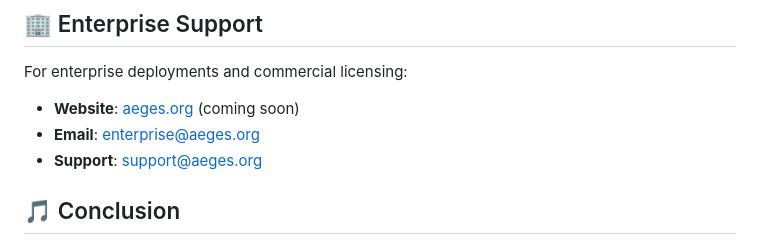
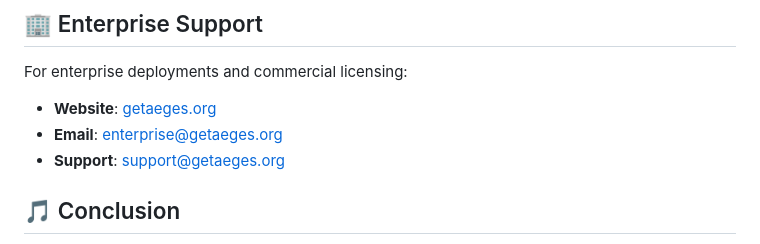
Before and after one commit to AEGES-OPEN-CORE/AEGES, a Markdown page: README.md, the part around the change. Rendered like a GitHub page.

```diff
--- a/README.md
+++ b/README.md
@@ -135,9 +135,9 @@ This project is licensed under the MIT License - see the [LICENSE](./LICENSE) fi
 ## 🏢 Enterprise Support
 
 For enterprise deployments and commercial licensing:
-- **Website**: [aeges.org](https://aeges.org) (coming soon)
-- **Email**: enterprise@aeges.org
-- **Support**: support@aeges.org
+- **Website**: [getaeges.org](https://getaeges.org)
+- **Email**: enterprise@getaeges.org
+- **Support**: support@getaeges.org
 
 ## 🎵 Conclusion
 
```
